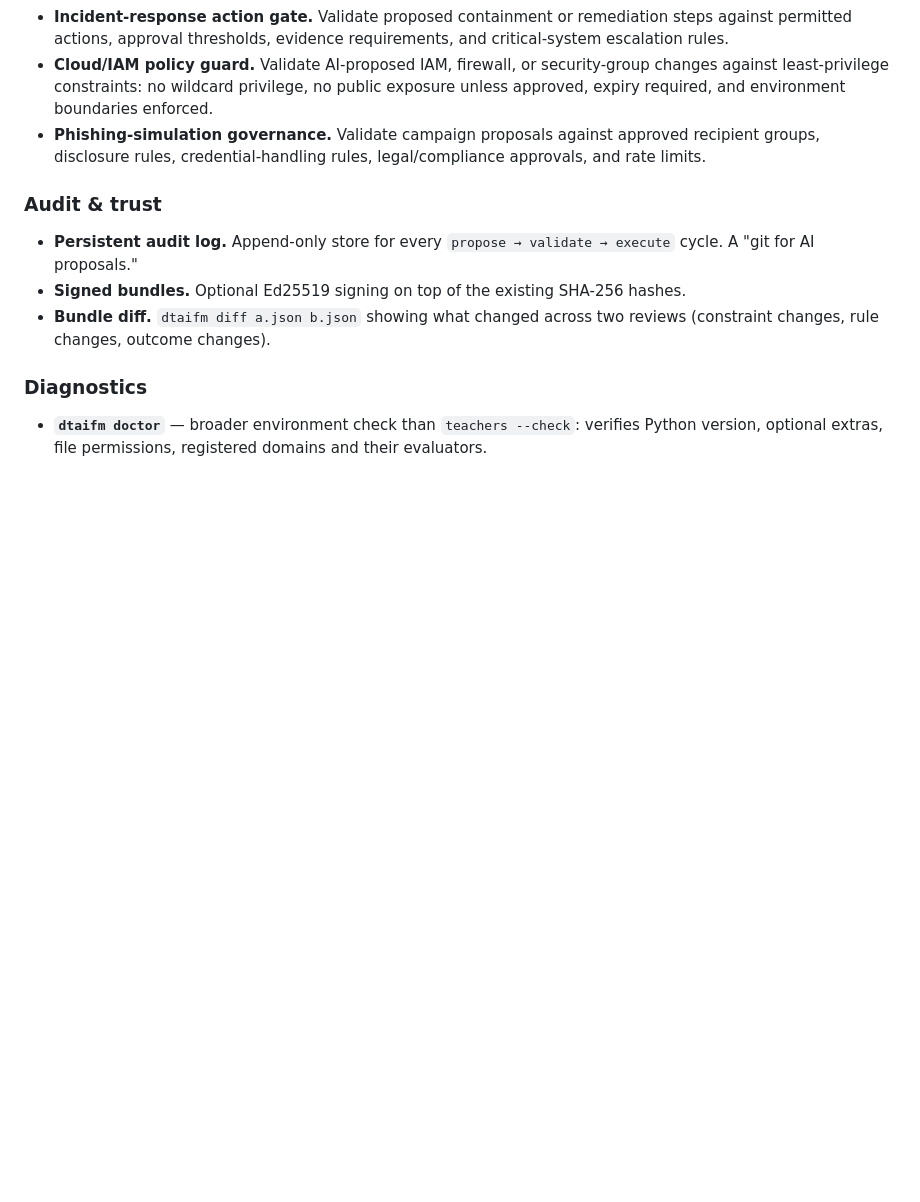
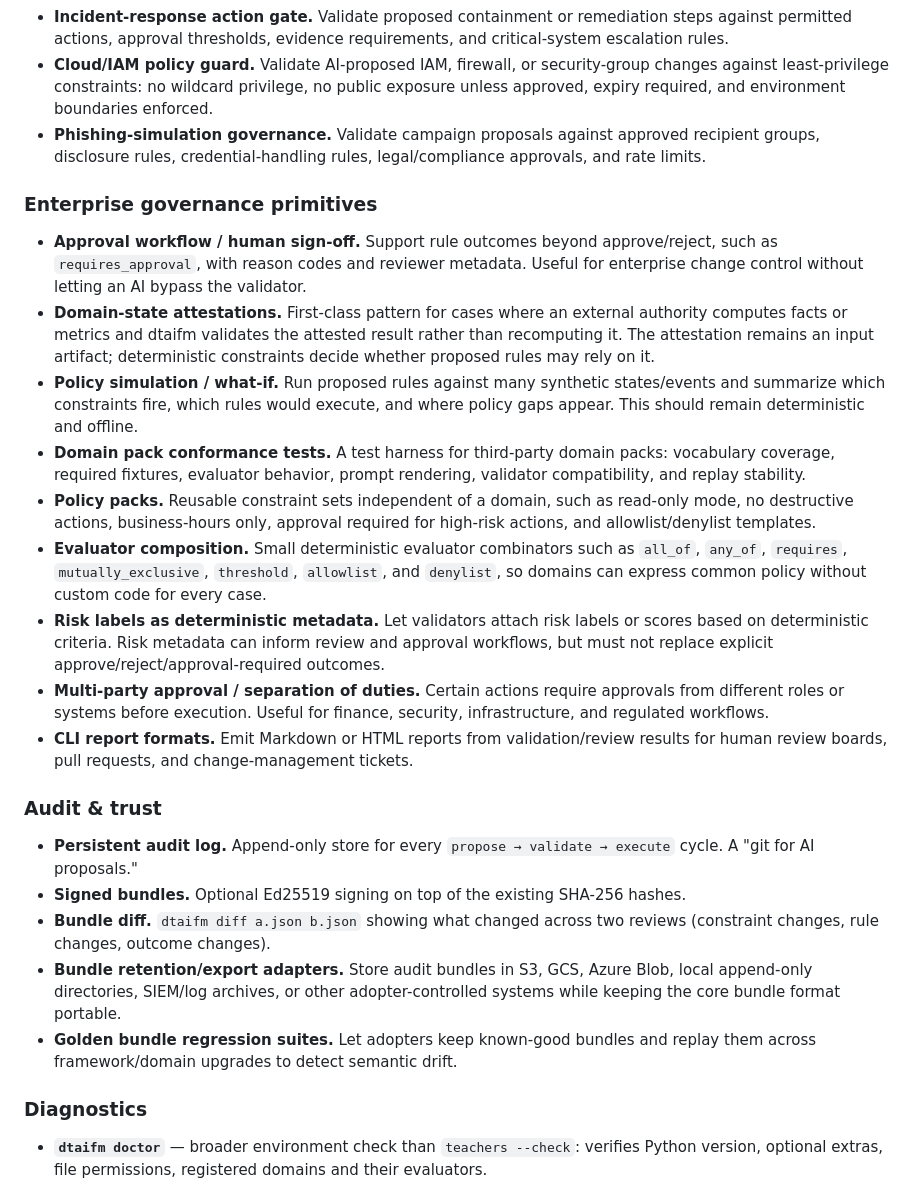
Before and after one commit to dtaifm/dtaifm, a Markdown page: docs/roadmap.md, the part around the change. Drawn GitHub-style; blank space fills up the shorter version.

Commit message:
docs(roadmap): add enterprise governance primitives + audit export/retention
Extends the roadmap with a Near-term "Enterprise governance primitives"
subsection (approval workflow / requires_approval, domain-state attestations,
policy simulation, domain-pack conformance tests, policy packs, evaluator
composition, deterministic risk labels, multi-party approval / SoD, CLI
report formats) and two Audit & trust items (bundle retention/export
adapters, golden bundle regression suites).

Docs-only; roadmap only. No implementation issues.

```diff
--- a/docs/roadmap.md
+++ b/docs/roadmap.md
@@ -44,11 +44,25 @@ These are ideas, not commitments. Each is reasonably scoped for a contributor.
 - **Cloud/IAM policy guard.** Validate AI-proposed IAM, firewall, or security-group changes against least-privilege constraints: no wildcard privilege, no public exposure unless approved, expiry required, and environment boundaries enforced.
 - **Phishing-simulation governance.** Validate campaign proposals against approved recipient groups, disclosure rules, credential-handling rules, legal/compliance approvals, and rate limits.
 
+### Enterprise governance primitives
+
+- **Approval workflow / human sign-off.** Support rule outcomes beyond approve/reject, such as `requires_approval`, with reason codes and reviewer metadata. Useful for enterprise change control without letting an AI bypass the validator.
+- **Domain-state attestations.** First-class pattern for cases where an external authority computes facts or metrics and dtaifm validates the attested result rather than recomputing it. The attestation remains an input artifact; deterministic constraints decide whether proposed rules may rely on it.
+- **Policy simulation / what-if.** Run proposed rules against many synthetic states/events and summarize which constraints fire, which rules would execute, and where policy gaps appear. This should remain deterministic and offline.
+- **Domain pack conformance tests.** A test harness for third-party domain packs: vocabulary coverage, required fixtures, evaluator behavior, prompt rendering, validator compatibility, and replay stability.
+- **Policy packs.** Reusable constraint sets independent of a domain, such as read-only mode, no destructive actions, business-hours only, approval required for high-risk actions, and allowlist/denylist templates.
+- **Evaluator composition.** Small deterministic evaluator combinators such as `all_of`, `any_of`, `requires`, `mutually_exclusive`, `threshold`, `allowlist`, and `denylist`, so domains can express common policy without custom code for every case.
+- **Risk labels as deterministic metadata.** Let validators attach risk labels or scores based on deterministic criteria. Risk metadata can inform review and approval workflows, but must not replace explicit approve/reject/approval-required outcomes.
+- **Multi-party approval / separation of duties.** Certain actions require approvals from different roles or systems before execution. Useful for finance, security, infrastructure, and regulated workflows.
+- **CLI report formats.** Emit Markdown or HTML reports from validation/review results for human review boards, pull requests, and change-management tickets.
+
 ### Audit & trust
 
 - **Persistent audit log.** Append-only store for every `propose → validate → execute` cycle. A "git for AI proposals."
 - **Signed bundles.** Optional Ed25519 signing on top of the existing SHA-256 hashes.
 - **Bundle diff.** `dtaifm diff a.json b.json` showing what changed across two reviews (constraint changes, rule changes, outcome changes).
+- **Bundle retention/export adapters.** Store audit bundles in S3, GCS, Azure Blob, local append-only directories, SIEM/log archives, or other adopter-controlled systems while keeping the core bundle format portable.
+- **Golden bundle regression suites.** Let adopters keep known-good bundles and replay them across framework/domain upgrades to detect semantic drift.
 
 ### Diagnostics
 
```
